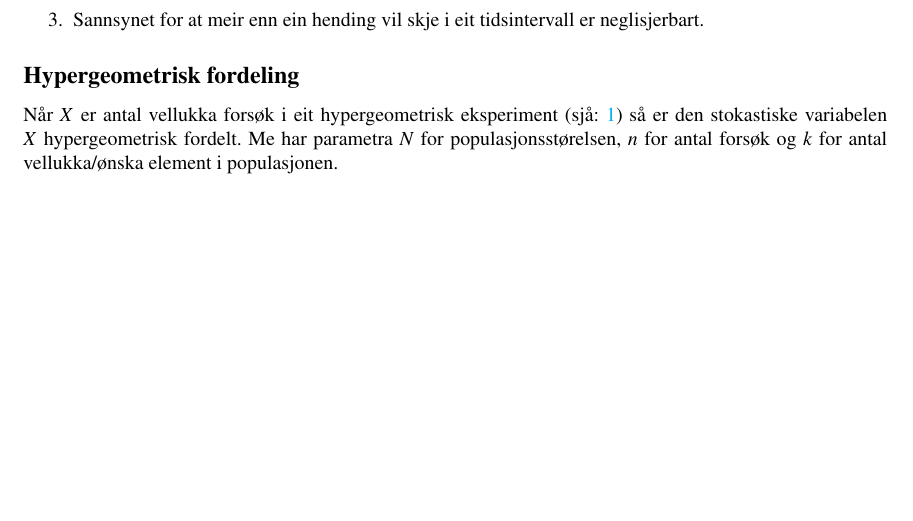
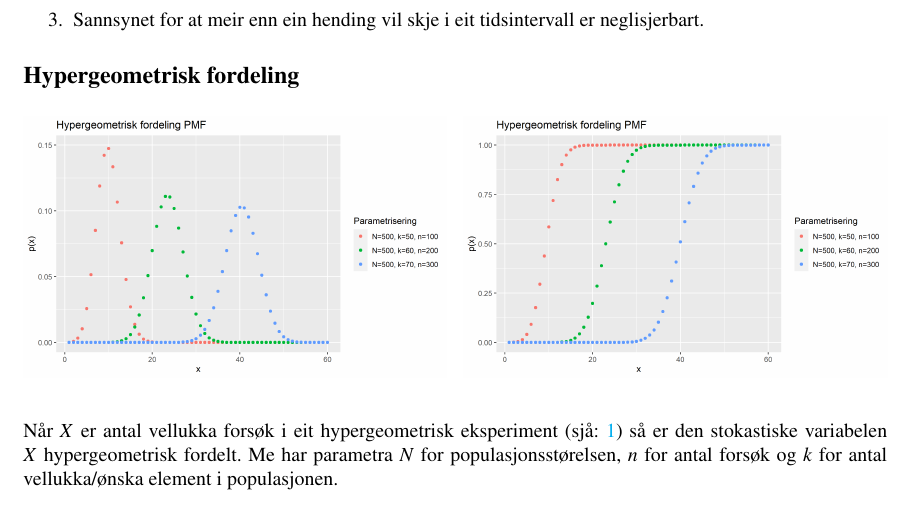
Before and after one commit to bcwein/STA500---Kompendium, a LaTeX document (main.tex, which reads Kapittel/sannsyn.tex): part of page 8 of 15, cut so that both start at the same text, the shorter picture padded with empty space. Compiled offline with pdfLaTeX.

Commit message:
Hypergeometrisk fordeling ferdig

```diff
--- a/Kapittel/sannsyn.tex
+++ b/Kapittel/sannsyn.tex
@@ -170,6 +170,17 @@ Ein stokastisk variabel $X$ er poissonfordelt når $X$ er antalet hendingar i ei
 \end{enumerate}
 
 \subsection{Hypergeometrisk fordeling}
+\begin{figure}[H]
+  \centering
+  \begin{minipage}[b]{0.49\textwidth}
+    \includegraphics[width=\textwidth]{bilete/hypergeompmf.png}
+  \end{minipage}
+  \hfill
+  \begin{minipage}[b]{0.49\textwidth}
+    \includegraphics[width=\textwidth]{bilete/hypergeomcmf.png}
+  \end{minipage}
+\end{figure}
+
 Når $X$ er antal vellukka forsøk i eit hypergeometrisk eksperiment (sjå: \ref{chap:hypergeom}) så er den stokastiske variabelen $X$ hypergeometrisk fordelt. Me har parametra $N$ for populasjonsstørelsen, $n$ for antal forsøk og $k$ for antal vellukka/ønska element i populasjonen.
 
 \begin{equation}
```
Also changed, not shown: bilete/hypergeomcmf.png (added), bilete/hypergeompmf.png (added), 1 other file.
